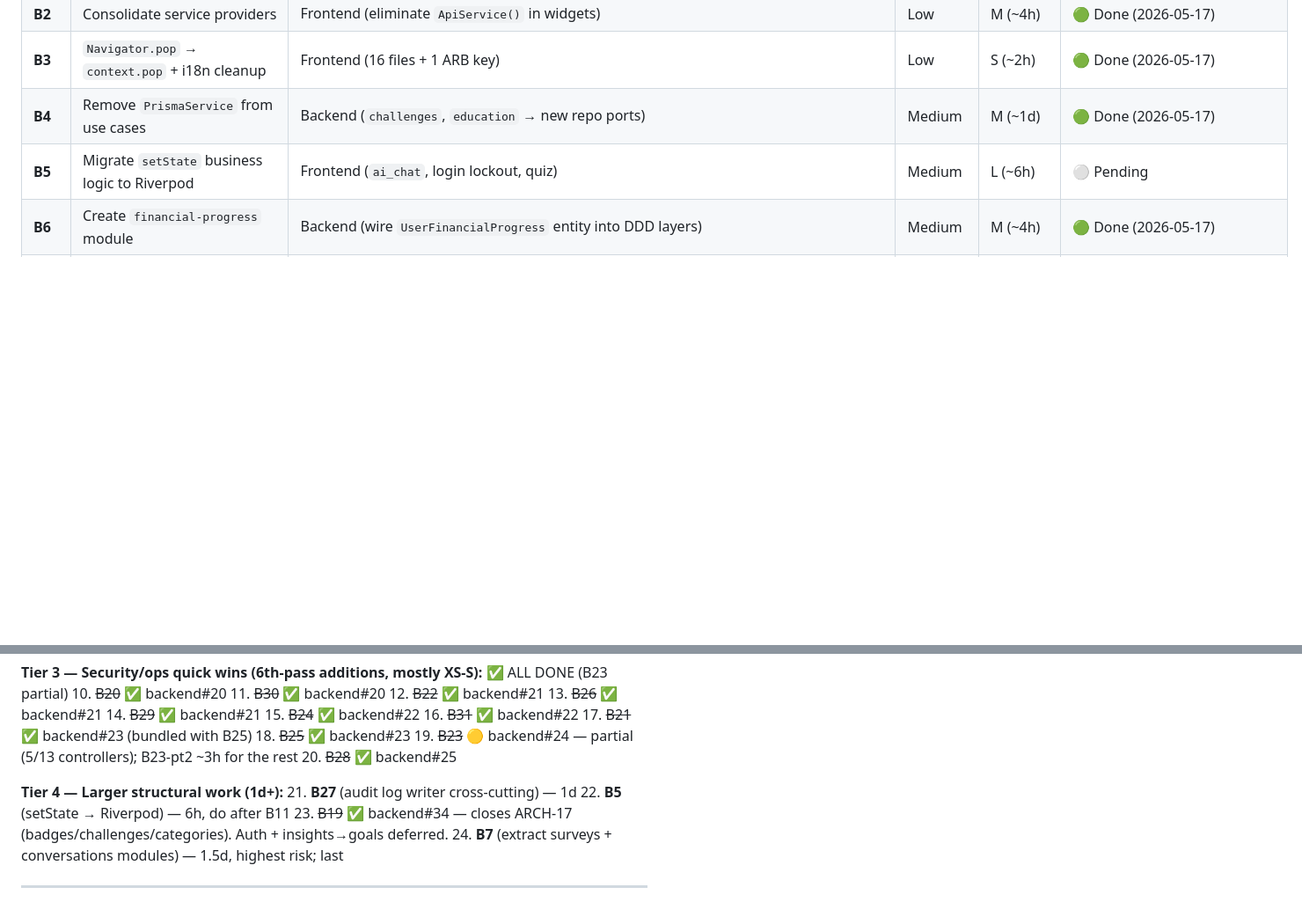
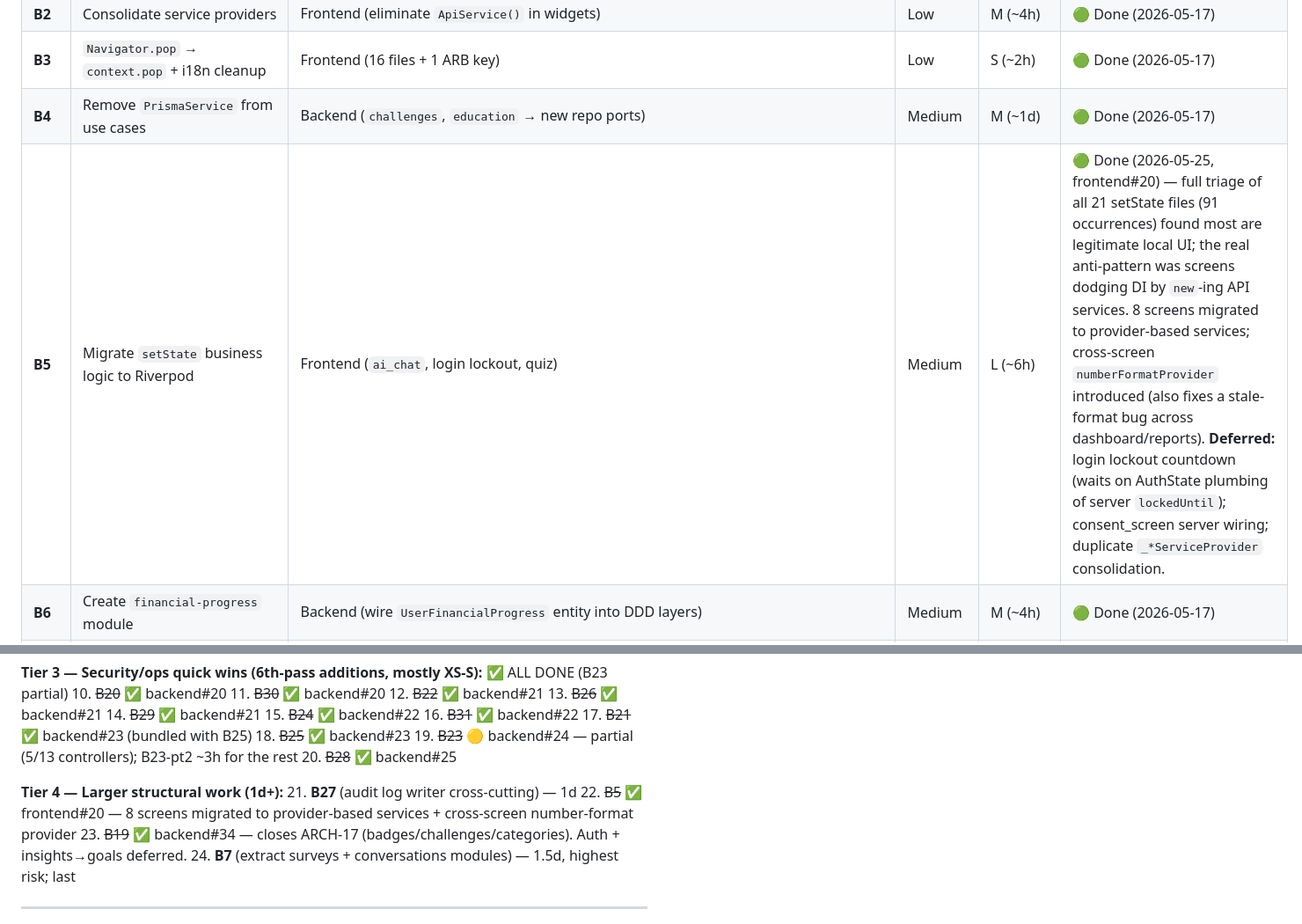
Before and after one commit to Tesis-2026/zenda_monorepo_app, a Markdown page: docs/architecture-compliance-plan.md, 2 parts joined by grey strips. Shown at 88% size. Rendered like a GitHub page; blank space fills up the shorter version.

Commit message:
docs(compliance): mark B5 as Done
Shipped in frontend#20 (2026-05-25). 8 screens migrated to
provider-based services; `numberFormatProvider` introduced as
cross-screen state and fixes a real stale-format bug.

Co-Authored-By: Claude Opus 4.7 (1M context) <noreply@anthropic.com>

```diff
--- a/docs/architecture-compliance-plan.md
+++ b/docs/architecture-compliance-plan.md
@@ -59,7 +59,7 @@ Each batch ships as one commit on its own branch with PR to `develop`.
 | **B2** | Consolidate service providers | Frontend (eliminate `ApiService()` in widgets) | Low | M (~4h) | 🟢 Done (2026-05-17) |
 | **B3** | `Navigator.pop` → `context.pop` + i18n cleanup | Frontend (16 files + 1 ARB key) | Low | S (~2h) | 🟢 Done (2026-05-17) |
 | **B4** | Remove `PrismaService` from use cases | Backend (`challenges`, `education` → new repo ports) | Medium | M (~1d) | 🟢 Done (2026-05-17) |
-| **B5** | Migrate `setState` business logic to Riverpod | Frontend (`ai_chat`, login lockout, quiz) | Medium | L (~6h) | ⚪ Pending |
+| **B5** | Migrate `setState` business logic to Riverpod | Frontend (`ai_chat`, login lockout, quiz) | Medium | L (~6h) | 🟢 Done (2026-05-25, frontend#20) — full triage of all 21 setState files (91 occurrences) found most are legitimate local UI; the real anti-pattern was screens dodging DI by `new`-ing API services. 8 screens migrated to provider-based services; cross-screen `numberFormatProvider` introduced (also fixes a stale-format bug across dashboard/reports). **Deferred:** login lockout countdown (waits on AuthState plumbing of server `lockedUntil`); consent_screen server wiring; duplicate `_*ServiceProvider` consolidation. |
 | **B6** | Create `financial-progress` module | Backend (wire `UserFinancialProgress` entity into DDD layers) | Medium | M (~4h) | 🟢 Done (2026-05-17) |
 | **B7** | Extract `surveys` module + new `conversations` module | Backend (move `AiConversation/Message` out of recommendations; fill empty surveys module) | Medium-High | L (~1.5d) | ⚪ Pending |
 | **B8** | Cross-cutting `audit-events` module + extract analytics from LoginUseCase | Backend (`AnalyticsEvent`, `AuditLog`, `Feedback`) | Medium | M (~6h) | 🟢 Done (2026-05-18) — scope narrowed (see notes) |
@@ -201,7 +201,7 @@ Re-prioritized after finding ARCH-14, -15, -16 in the fourth-tier audit. The "qu
 
 **Tier 4 — Larger structural work (1d+):**
 21. **B27** (audit log writer cross-cutting) — 1d
-22. **B5** (setState → Riverpod) — 6h, do after B11
+22. ~~B5~~ ✅ frontend#20 — 8 screens migrated to provider-based services + cross-screen number-format provider
 23. ~~B19~~ ✅ backend#34 — closes ARCH-17 (badges/challenges/categories). Auth + insights→goals deferred.
 24. **B7** (extract surveys + conversations modules) — 1.5d, highest risk; last
 
```
